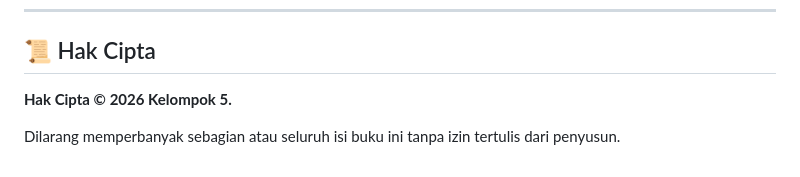
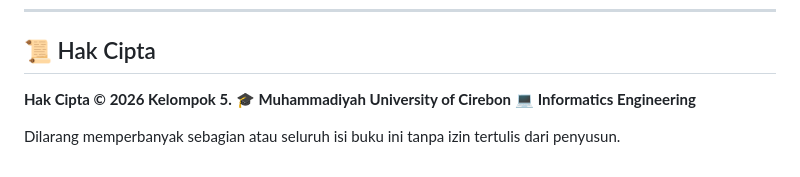
Before and after one commit to Diva-Baihaqi/Warung-Digital, a Markdown page: README.md, the part around the change. GitHub-like rendering.

Commit message:
LGTM
LGTM

```diff
--- a/README.md
+++ b/README.md
@@ -116,5 +116,7 @@ Ikuti langkah-langkah berikut untuk menjalankan proyek di komputer lokal Anda:
 ## 📜 Hak Cipta
 
 **Hak Cipta © 2026 Kelompok 5.**
+🎓 **Muhammadiyah University of Cirebon**
+💻 **Informatics Engineering**
 
 Dilarang memperbanyak sebagian atau seluruh isi buku ini tanpa izin tertulis dari penyusun.
```
